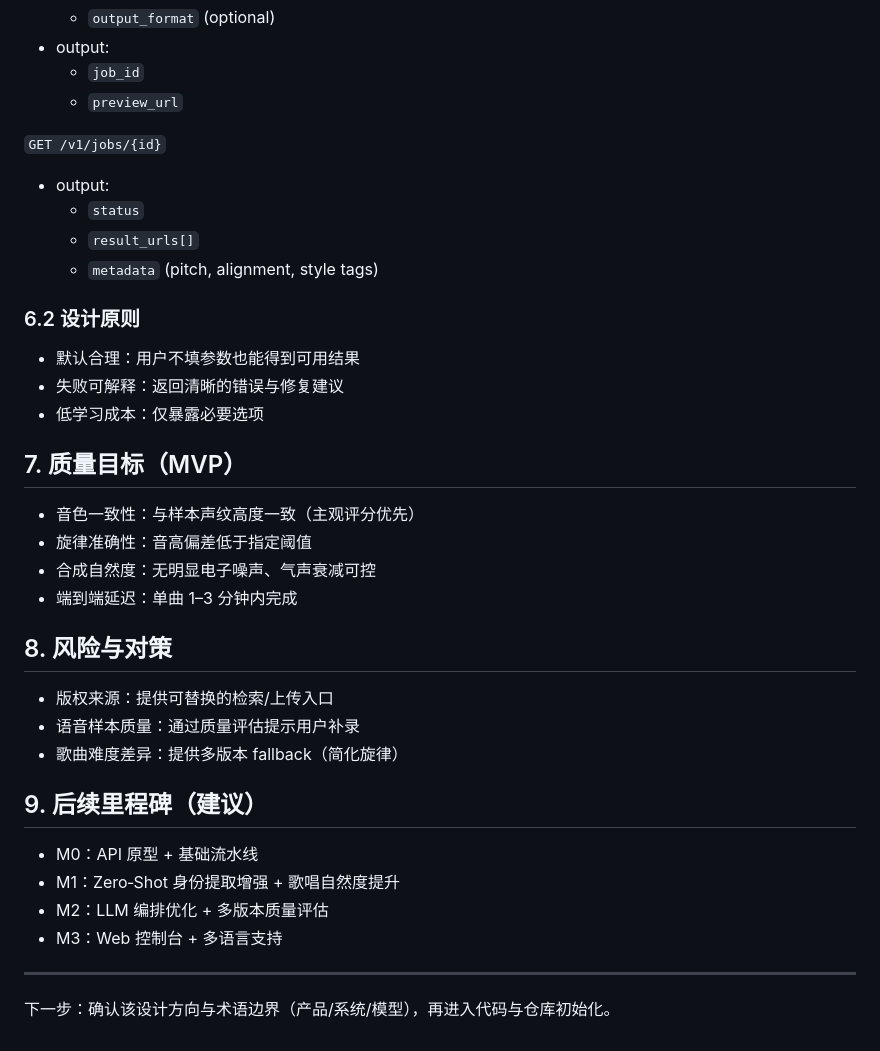
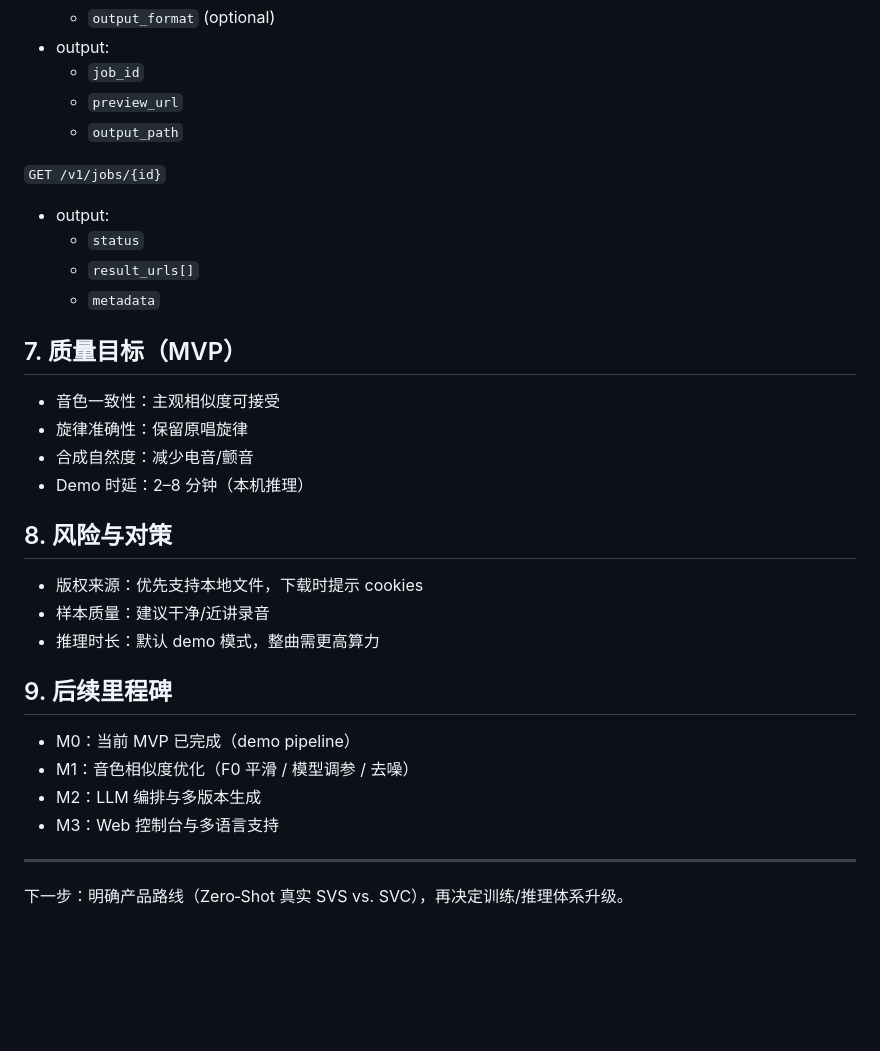
Before and after one commit to xuzm15/SoundSiren, a Markdown page: DESIGN.md, the part around one of its changes. Rendered like a GitHub page; blank space fills up the shorter version.

```diff
--- a/DESIGN.md
+++ b/DESIGN.md
@@ -65,34 +69,30 @@ LLM 负责：多源查询、意图解析、风格/情感建模、异常兜底与
 - output:
   - `job_id`
   - `preview_url`
+  - `output_path`
 
 `GET /v1/jobs/{id}`
 - output:
   - `status`
   - `result_urls[]`
-  - `metadata` (pitch, alignment, style tags)
-
-### 6.2 设计原则
-- 默认合理：用户不填参数也能得到可用结果
-- 失败可解释：返回清晰的错误与修复建议
-- 低学习成本：仅暴露必要选项
+  - `metadata`
 
 ## 7. 质量目标（MVP）
-- 音色一致性：与样本声纹高度一致（主观评分优先）
-- 旋律准确性：音高偏差低于指定阈值
-- 合成自然度：无明显电子噪声、气声衰减可控
-- 端到端延迟：单曲 1–3 分钟内完成
+- 音色一致性：主观相似度可接受
+- 旋律准确性：保留原唱旋律
+- 合成自然度：减少电音/颤音
+- Demo 时延：2–8 分钟（本机推理）
 
 ## 8. 风险与对策
-- 版权来源：提供可替换的检索/上传入口
-- 语音样本质量：通过质量评估提示用户补录
-- 歌曲难度差异：提供多版本 fallback（简化旋律）
+- 版权来源：优先支持本地文件，下载时提示 cookies
+- 样本质量：建议干净/近讲录音
+- 推理时长：默认 demo 模式，整曲需更高算力
 
-## 9. 后续里程碑（建议）
-- M0：API 原型 + 基础流水线
-- M1：Zero‑Shot 身份提取增强 + 歌唱自然度提升
-- M2：LLM 编排优化 + 多版本质量评估
-- M3：Web 控制台 + 多语言支持
+## 9. 后续里程碑
+- M0：当前 MVP 已完成（demo pipeline）
+- M1：音色相似度优化（F0 平滑 / 模型调参 / 去噪）
+- M2：LLM 编排与多版本生成
+- M3：Web 控制台与多语言支持
 
 ---
-下一步：确认该设计方向与术语边界（产品/系统/模型），再进入代码与仓库初始化。
+下一步：明确产品路线（Zero‑Shot 真实 SVS vs. SVC），再决定训练/推理体系升级。
```
Also changed, not shown: other parts of DESIGN.md (+47 -43 lines), DESIGN_EN.md (added, +98 -0 lines).
